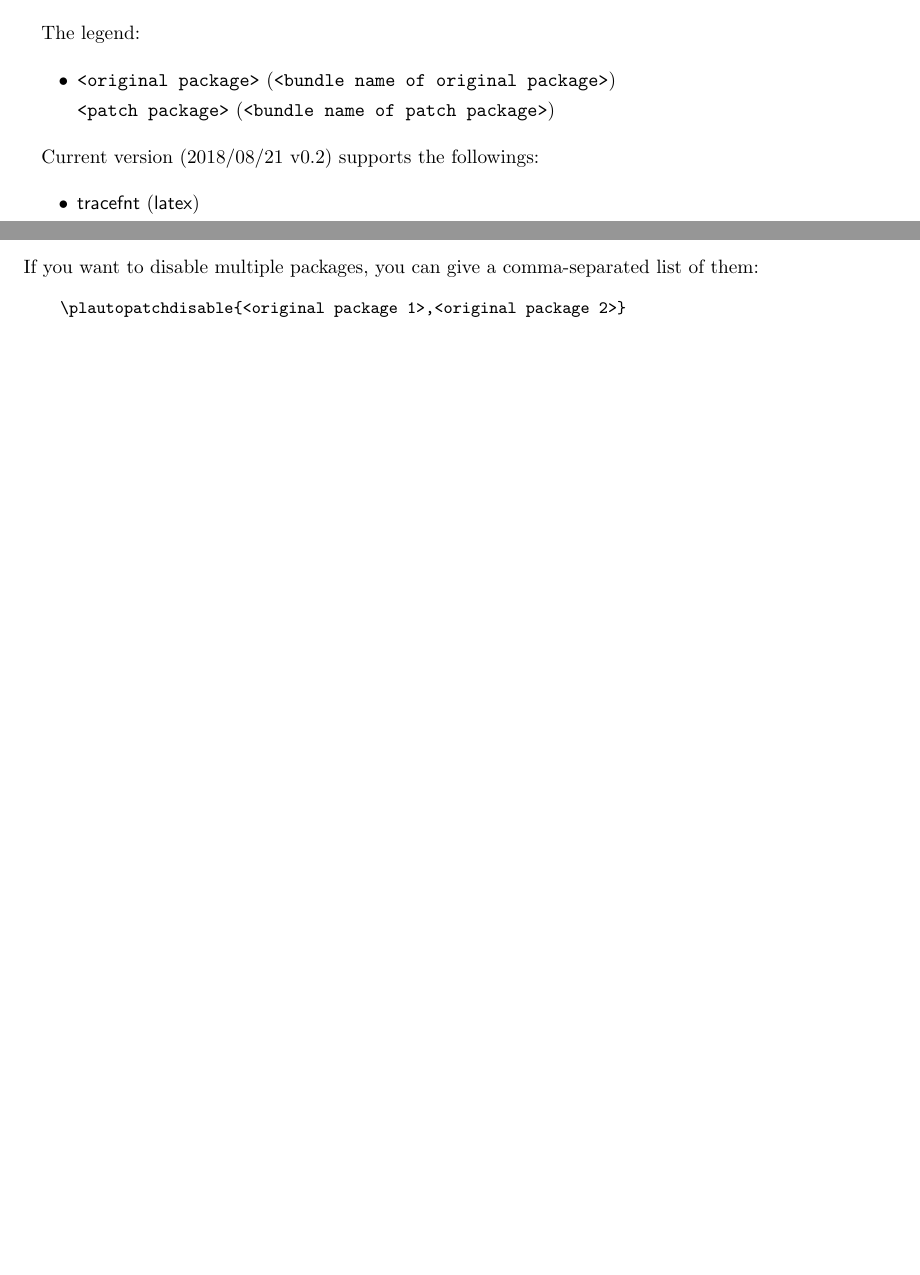
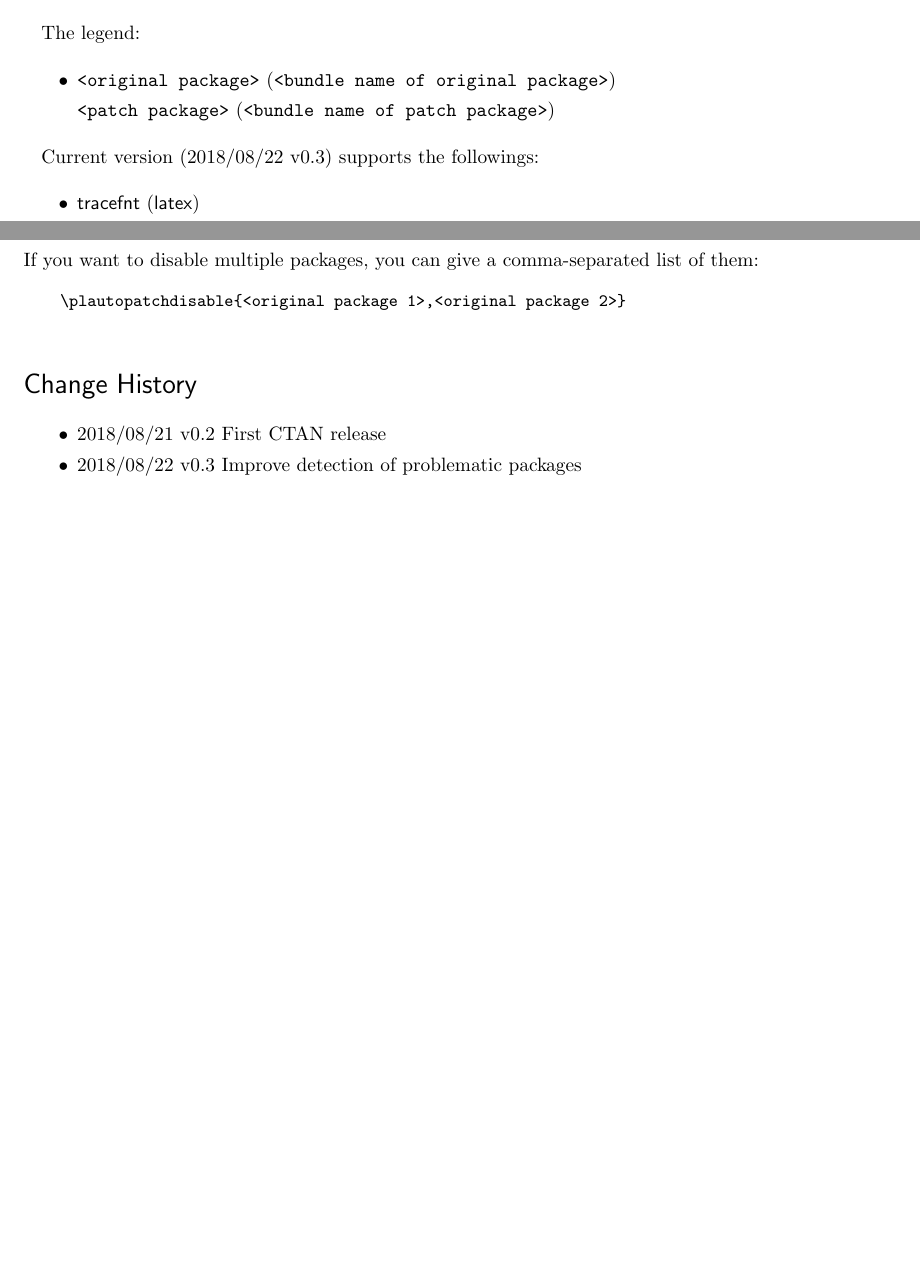
Before and after one commit to aminophen/plautopatch, a LaTeX document (plautopatch.tex, which reads plautopatch.sty): two parts of pages 2 and 3 of 3, joined at a grey line, cut so that both start at the same text, the shorter picture padded with empty space. Compiled offline with pLaTeX and dvipdfmx.

Commit message:
update documents, fix #2, improve #1

```diff
--- a/plautopatch.sty
+++ b/plautopatch.sty
@@ -8,7 +8,7 @@
 
 \NeedsTeXFormat{pLaTeX2e}
 \ProvidesPackage{plautopatch}
-    [2018/08/21 v0.2 Automated patches for pLaTeX/upLaTeX]
+    [2018/08/22 v0.3 Automated patches for pLaTeX/upLaTeX]
 \def\platpc@pkgname{plautopatch}
 \def\platpc@err{\PackageError\platpc@pkgname}
 \def\platpc@warn{\PackageWarningNoLine\platpc@pkgname}
--- a/plautopatch.tex
+++ b/plautopatch.tex
@@ -123,4 +123,11 @@ a comma-separated list of them:
     \plautopatchdisable{<original package 1>,<original package 2>}
 \end{verbatim}
 
+\section*{Change History}
+
+\begin{itemize}
+  \item 2018/08/21 v0.2  First CTAN release
+  \item 2018/08/22 v0.3  Improve detection of problematic packages
+\end{itemize}
+
 \end{document}
```
Also changed, not shown: plautopatch-ja.tex (+7 -0 lines), README.md, plautopatch.tex (2 more changed lines).
